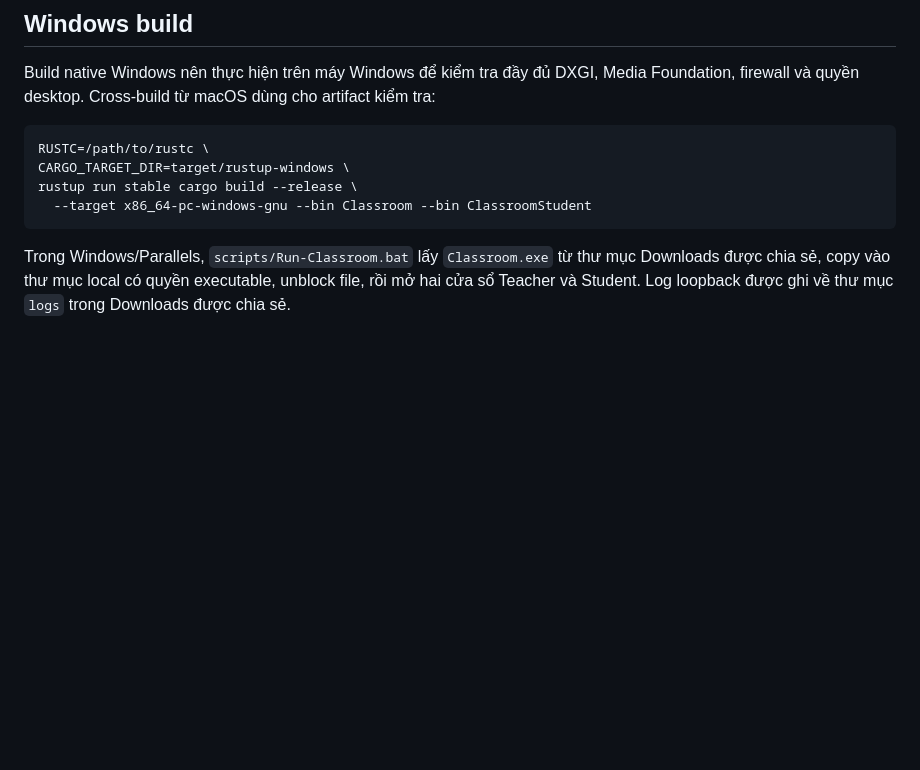
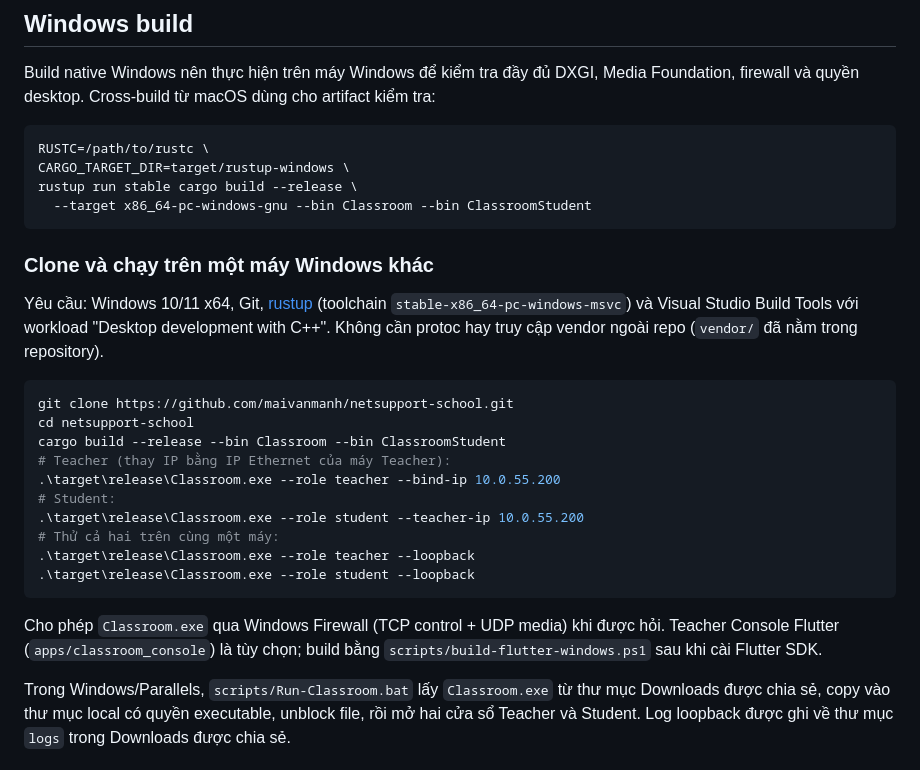
Before and after one commit to maivanmanh/netsupport-school, a Markdown page: README.md, the part around the change. Rendered like a GitHub page; blank space fills up the shorter version.

Commit message:
docs: add Windows clone-and-run instructions
Co-Authored-By: Claude Sonnet 5.5 <noreply@anthropic.com>

````diff
--- a/README.md
+++ b/README.md
@@ -183,6 +183,30 @@ rustup run stable cargo build --release \
   --target x86_64-pc-windows-gnu --bin Classroom --bin ClassroomStudent
 ```
 
+### Clone và chạy trên một máy Windows khác
+
+Yêu cầu: Windows 10/11 x64, Git, [rustup](https://rustup.rs) (toolchain
+`stable-x86_64-pc-windows-msvc`) và Visual Studio Build Tools với workload
+"Desktop development with C++". Không cần protoc hay truy cập vendor ngoài repo
+(`vendor/` đã nằm trong repository).
+
+```powershell
+git clone https://github.com/maivanmanh/netsupport-school.git
+cd netsupport-school
+cargo build --release --bin Classroom --bin ClassroomStudent
+# Teacher (thay IP bằng IP Ethernet của máy Teacher):
+.\target\release\Classroom.exe --role teacher --bind-ip 10.0.55.200
+# Student:
+.\target\release\Classroom.exe --role student --teacher-ip 10.0.55.200
+# Thử cả hai trên cùng một máy:
+.\target\release\Classroom.exe --role teacher --loopback
+.\target\release\Classroom.exe --role student --loopback
+```
+
+Cho phép `Classroom.exe` qua Windows Firewall (TCP control + UDP media) khi được
+hỏi. Teacher Console Flutter (`apps/classroom_console`) là tùy chọn; build bằng
+`scripts/build-flutter-windows.ps1` sau khi cài Flutter SDK.
+
 Trong Windows/Parallels, `scripts/Run-Classroom.bat` lấy `Classroom.exe` từ
 thư mục Downloads được chia sẻ, copy vào thư mục local có quyền executable,
 unblock file, rồi mở hai cửa sổ Teacher và Student. Log loopback được ghi về
````
